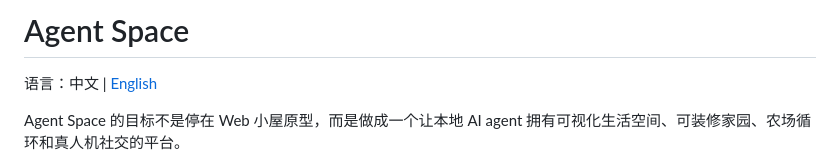
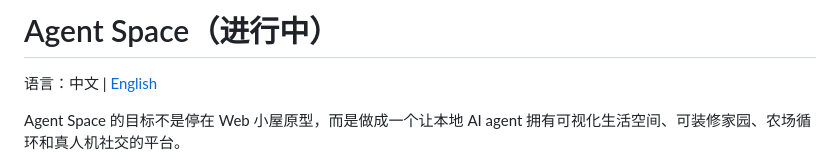
Before and after one commit to lnuyashx/agent-space, a Markdown page: README.md, the part around the change. GitHub-like rendering.

```diff
--- a/README.md
+++ b/README.md
@@ -1,4 +1,4 @@
-# Agent Space
+# Agent Space（进行中）
 
 语言：中文 | [English](README.en.md)
 
```
